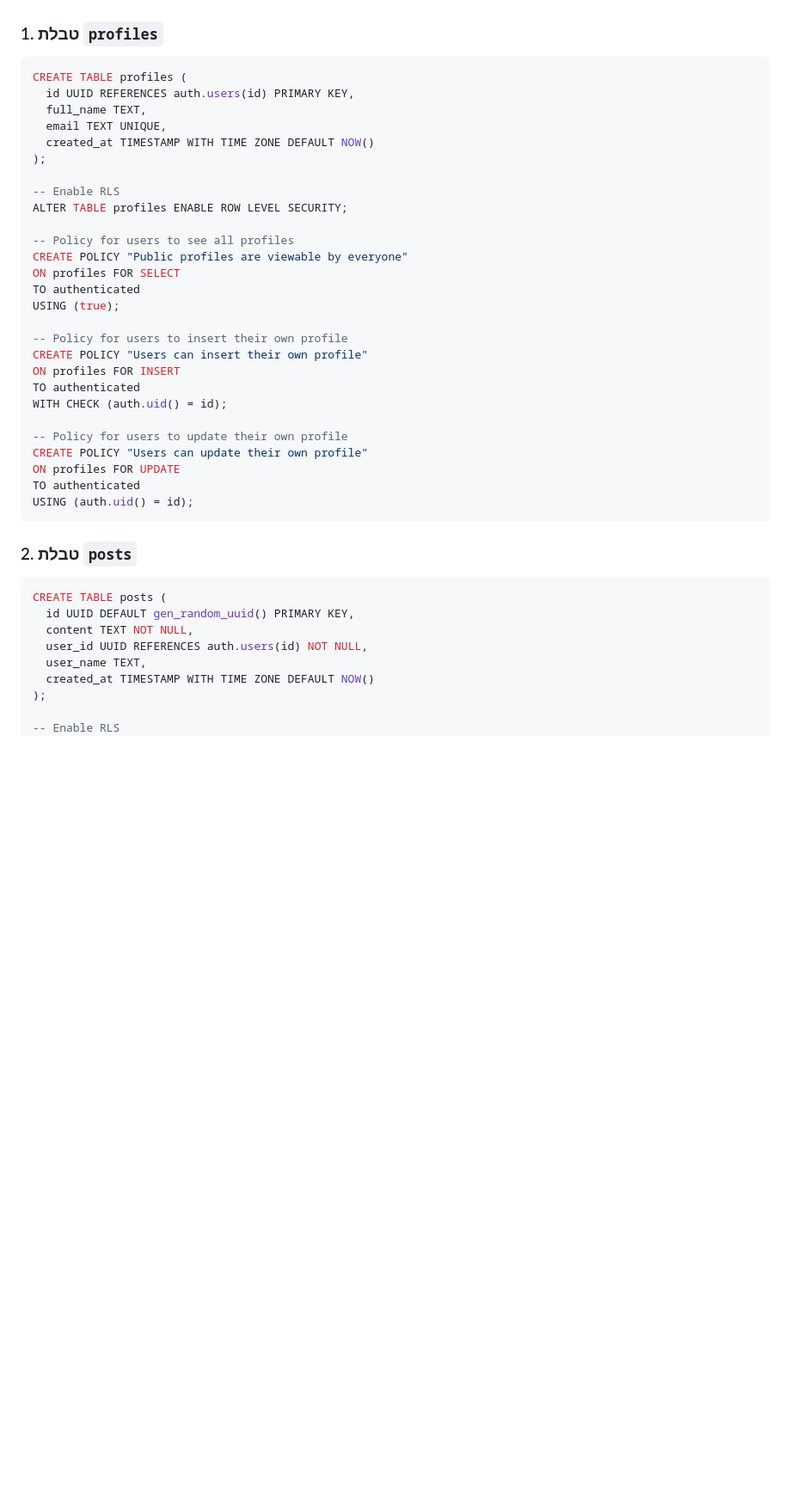
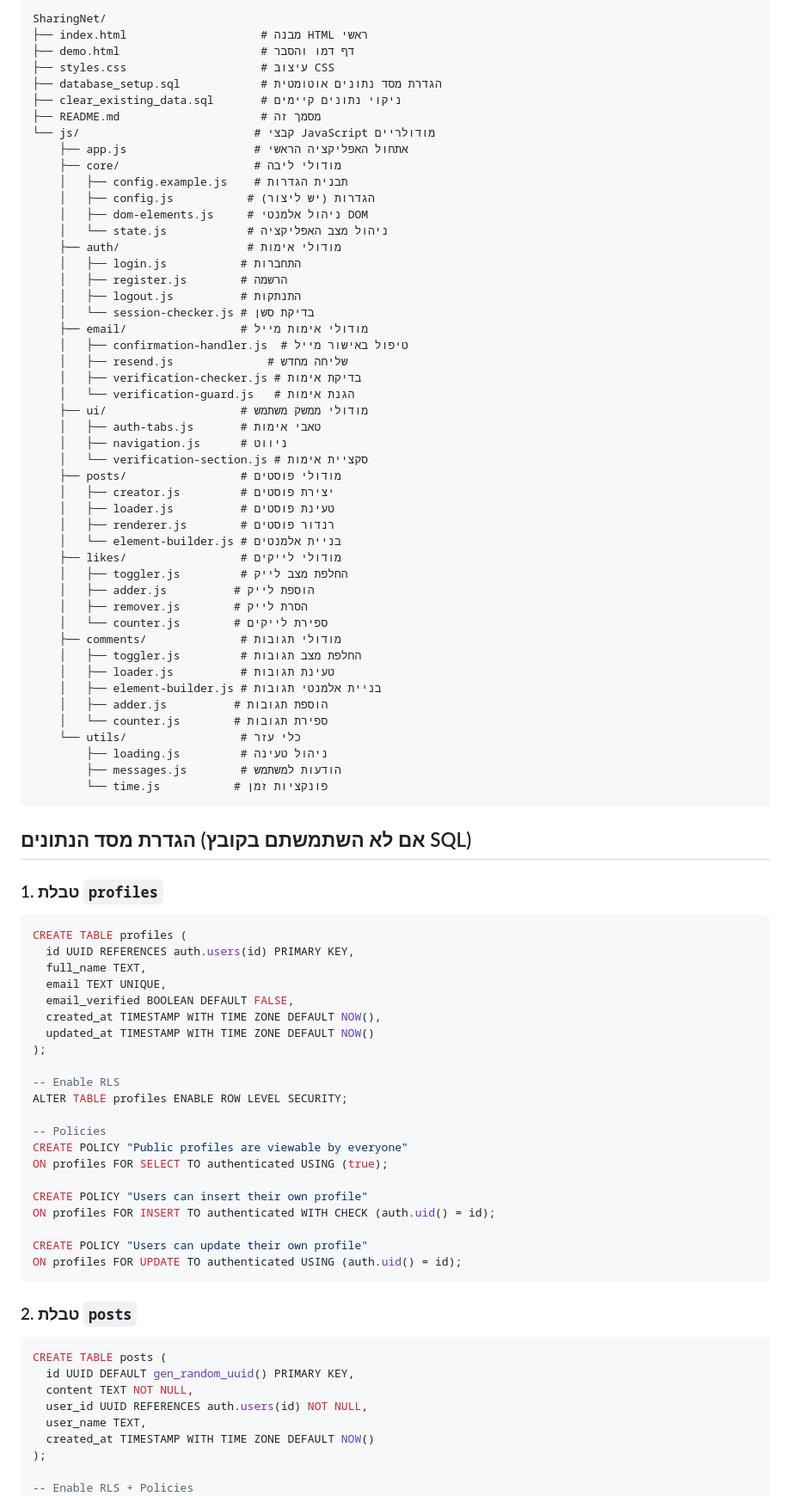
Before and after one commit to adinafy/SharingNet, a Markdown page: README.md, the part around the change printed below. Shown: that part at 86% size. GitHub-like rendering; blank space fills up the shorter version.

````diff
--- a/README.md
+++ b/README.md
@@ -29,3 +62,55 @@
+```
+SharingNet/
+├── index.html                    # מבנה HTML ראשי
+├── demo.html                     # דף דמו והסבר
+├── styles.css                    # עיצוב CSS
+├── database_setup.sql            # הגדרת מסד נתונים אוטומטית
+├── clear_existing_data.sql       # ניקוי נתונים קיימים
+├── README.md                     # מסמך זה
+└── js/                          # קבצי JavaScript מודולריים
+    ├── app.js                   # אתחול האפליקציה הראשי
+    ├── core/                    # מודולי ליבה
+    │   ├── config.example.js    # תבנית הגדרות
+    │   ├── config.js           # הגדרות (יש ליצור)
+    │   ├── dom-elements.js     # ניהול אלמנטי DOM
+    │   └── state.js            # ניהול מצב האפליקציה
+    ├── auth/                   # מודולי אימות
+    │   ├── login.js           # התחברות
+    │   ├── register.js        # הרשמה
+    │   ├── logout.js          # התנתקות
+    │   └── session-checker.js # בדיקת סשן
+    ├── email/                 # מודולי אימות מייל
+    │   ├── confirmation-handler.js  # טיפול באישור מייל
+    │   ├── resend.js              # שליחה מחדש
+    │   ├── verification-checker.js # בדיקת אימות
+    │   └── verification-guard.js   # הגנת אימות
+    ├── ui/                    # מודולי ממשק משתמש
+    │   ├── auth-tabs.js       # טאבי אימות
+    │   ├── navigation.js      # ניווט
+    │   └── verification-section.js # סקציית אימות
+    ├── posts/                 # מודולי פוסטים
+    │   ├── creator.js         # יצירת פוסטים
+    │   ├── loader.js          # טעינת פוסטים
+    │   ├── renderer.js        # רנדור פוסטים
+    │   └── element-builder.js # בניית אלמנטים
+    ├── likes/                 # מודולי לייקים
+    │   ├── toggler.js         # החלפת מצב לייק
+    │   ├── adder.js          # הוספת לייק
+    │   ├── remover.js        # הסרת לייק
+    │   └── counter.js        # ספירת לייקים
+    ├── comments/              # מודולי תגובות
+    │   ├── toggler.js         # החלפת מצב תגובות
+    │   ├── loader.js          # טעינת תגובות
+    │   ├── element-builder.js # בניית אלמנטי תגובות
+    │   ├── adder.js          # הוספת תגובות
+    │   └── counter.js        # ספירת תגובות
+    └── utils/                 # כלי עזר
+        ├── loading.js         # ניהול טעינה
+        ├── messages.js        # הודעות למשתמש
+        └── time.js           # פונקציות זמן
+```
+
+## הגדרת מסד הנתונים (אם לא השתמשתם בקובץ SQL)
 
 ### 1. טבלת `profiles`
 ```sql
@@ -33,29 +118,23 @@ CREATE TABLE profiles (
   id UUID REFERENCES auth.users(id) PRIMARY KEY,
   full_name TEXT,
   email TEXT UNIQUE,
-  created_at TIMESTAMP WITH TIME ZONE DEFAULT NOW()
+  email_verified BOOLEAN DEFAULT FALSE,
+  created_at TIMESTAMP WITH TIME ZONE DEFAULT NOW(),
+  updated_at TIMESTAMP WITH TIME ZONE DEFAULT NOW()
 );
 
 -- Enable RLS
 ALTER TABLE profiles ENABLE ROW LEVEL SECURITY;
 
--- Policy for users to see all profiles
+-- Policies
 CREATE POLICY "Public profiles are viewable by everyone"
-ON profiles FOR SELECT
-TO authenticated
-USING (true);
+ON profiles FOR SELECT TO authenticated USING (true);
 
--- Policy for users to insert their own profile
 CREATE POLICY "Users can insert their own profile"
-ON profiles FOR INSERT
-TO authenticated
-WITH CHECK (auth.uid() = id);
+ON profiles FOR INSERT TO authenticated WITH CHECK (auth.uid() = id);
 
--- Policy for users to update their own profile
 CREATE POLICY "Users can update their own profile"
-ON profiles FOR UPDATE
-TO authenticated
-USING (auth.uid() = id);
+ON profiles FOR UPDATE TO authenticated USING (auth.uid() = id);
 ```
 
 ### 2. טבלת `posts`
@@ -68,5 +147,5 @@ CREATE TABLE posts (
   created_at TIMESTAMP WITH TIME ZONE DEFAULT NOW()
 );
 
--- Enable RLS
+-- Enable RLS + Policies
 ALTER TABLE posts ENABLE ROW LEVEL SECURITY;
````
Also changed, not shown: other parts of README.md (+100 -109 lines).
